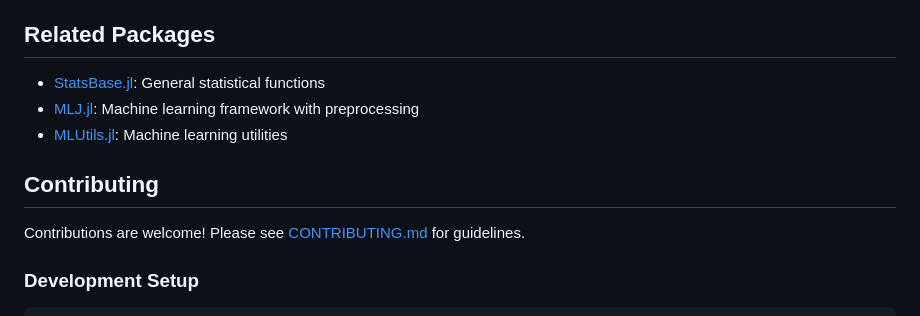
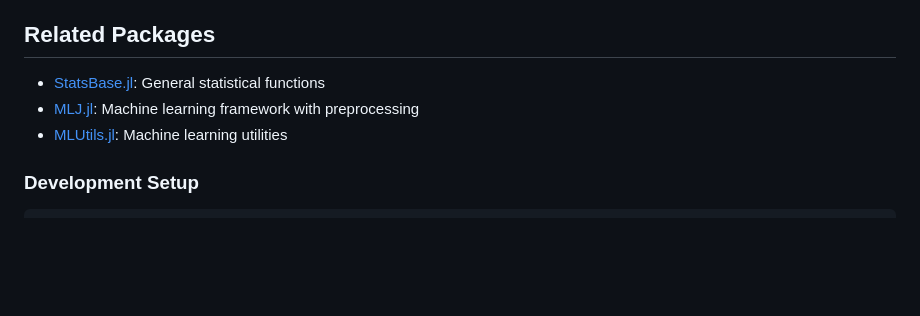
Before and after one commit to kchu25/RealLabelNormalization.jl, a Markdown page: README.md, the part around the change. GitHub-like rendering; blank space fills up the shorter version.

````diff
--- a/README.md
+++ b/README.md
@@ -167,10 +167,6 @@ RealLabelNormalization.jl is optimized for performance:
 - [MLJ.jl](https://github.com/alan-turing-institute/MLJ.jl): Machine learning framework with preprocessing
 - [MLUtils.jl](https://github.com/JuliaML/MLUtils.jl): Machine learning utilities
 
-## Contributing
-
-Contributions are welcome! Please see [CONTRIBUTING.md](CONTRIBUTING.md) for guidelines.
-
 ### Development Setup
 
 ```julia
````
